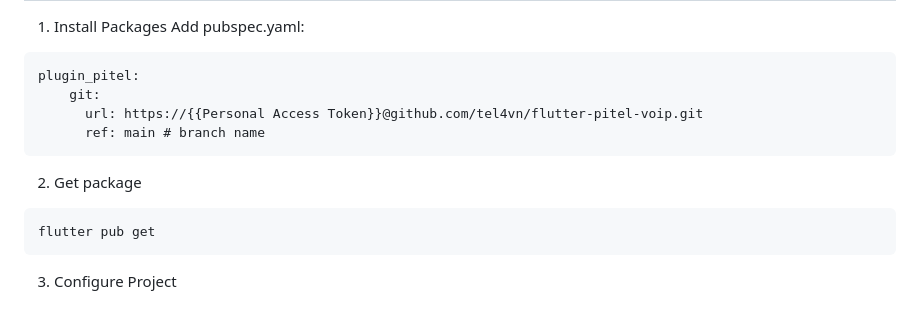
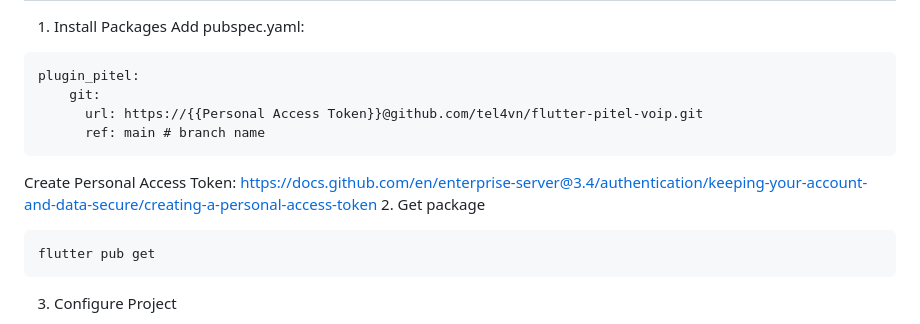
Before and after one commit to tel4vn/flutter-pitel-voip, a Markdown page: README.md, the part around the change. Rendered like a GitHub page.

````diff
--- a/README.md
+++ b/README.md
@@ -25,6 +25,7 @@ plugin_pitel:
       url: https://{{Personal Access Token}}@github.com/tel4vn/flutter-pitel-voip.git
       ref: main # branch name
 ```
+Create Personal Access Token: https://docs.github.com/en/enterprise-server@3.4/authentication/keeping-your-account-and-data-secure/creating-a-personal-access-token
 2. Get package
 ```
 flutter pub get
````
